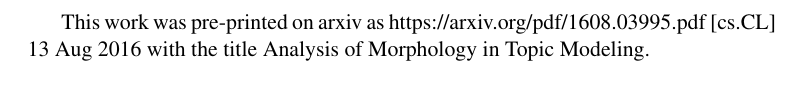
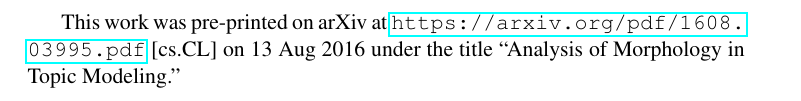
Before and after one commit to ccmaymay/lda-lemmas, a LaTeX document (paper/title.tex): part of the page, cut so that both start at the same text. Compiled offline with pdfLaTeX.

Commit message:
make nicer title page

```diff
--- a/paper/title.tex
+++ b/paper/title.tex
@@ -1,7 +1,9 @@
 \documentclass[11pt,letterpaper]{article}
 \usepackage{times}
+\usepackage{hyperref}
 \begin{document}
-This work was pre-printed on arxiv as
-https://arxiv.org/pdf/1608.03995.pdf [cs.CL] 13 Aug 2016 with the title
-Analysis of Morphology in Topic Modeling.
+This work was pre-printed on arXiv at
+\url{https://arxiv.org/pdf/1608.03995.pdf} [cs.CL]
+on 13 Aug 2016 under the title
+``Analysis of Morphology in Topic Modeling.''
 \end{document}
```
